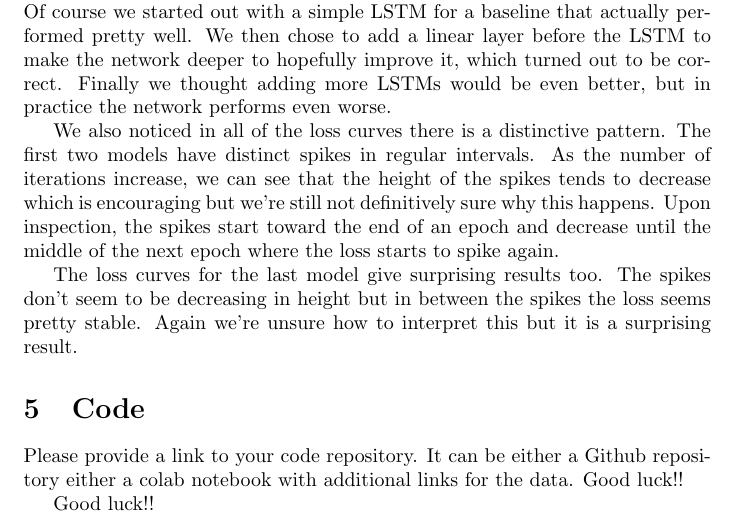
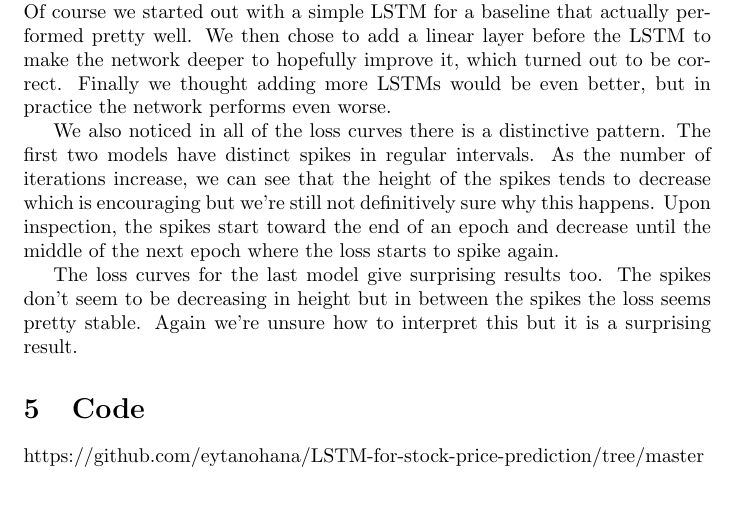
Before and after one commit to eytanohana/LSTM-for-stock-price-prediction, a LaTeX document (DL - final report.tex): part of page 4 of 4, cut so that both start at the same text. Compiled offline with pdfLaTeX.

Commit message:
update tex

```diff
--- a/DL - final report.tex
+++ b/DL - final report.tex
@@ -99,10 +99,8 @@ The loss curves for the last model give surprising results too. The spikes don't
 
 \section{Code}
 
-Please provide a link to your code repository. It can be either a Github repository either a colab notebook with additional links for the data.
-Good luck!!
+https://github.com/eytanohana/LSTM-for-stock-price-prediction/tree/master
 
-Good luck!!
 %\bibliographystyle{plain}
 %\bibliography{references}
 \end{document}
```
Also changed, not shown: DL - final report.pdf.
